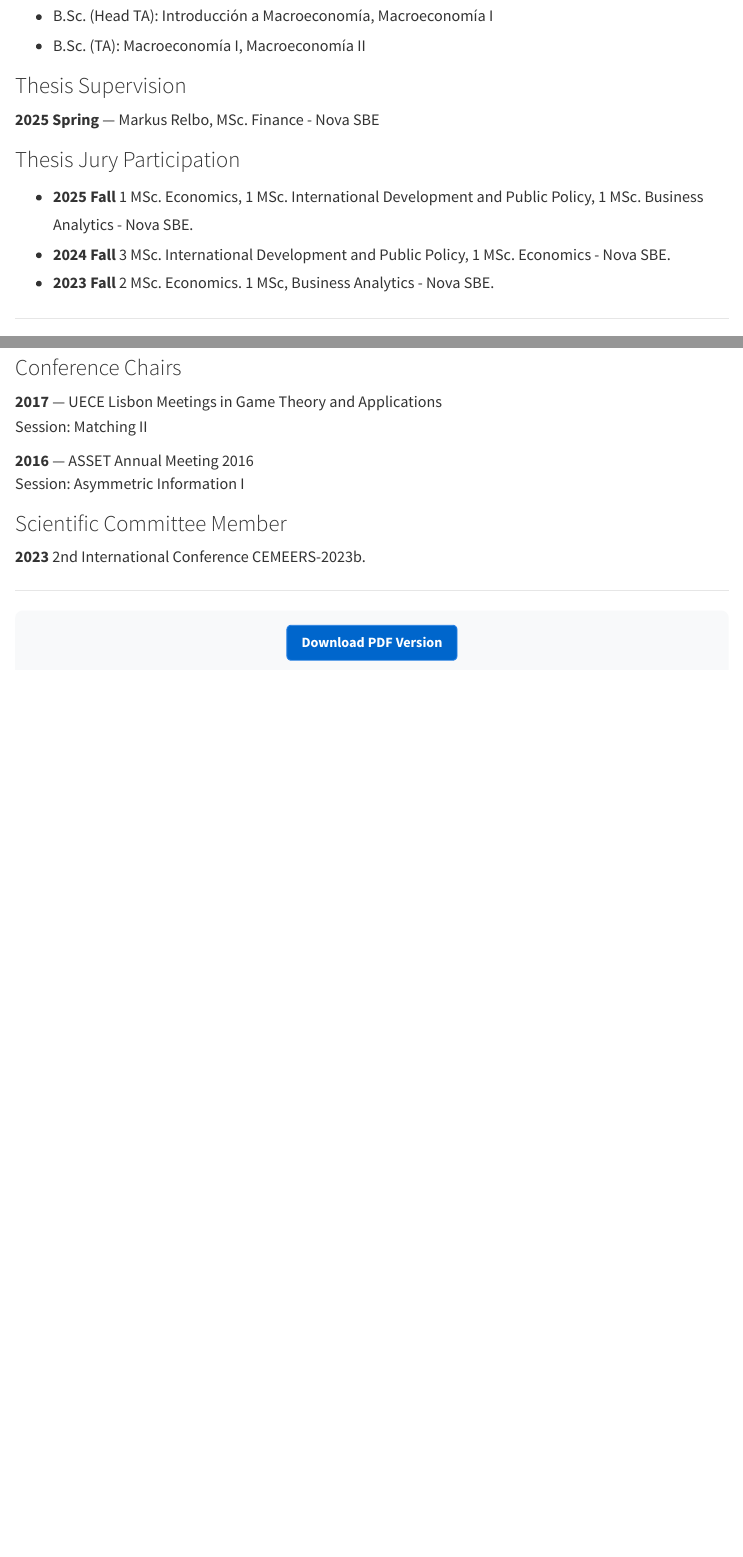
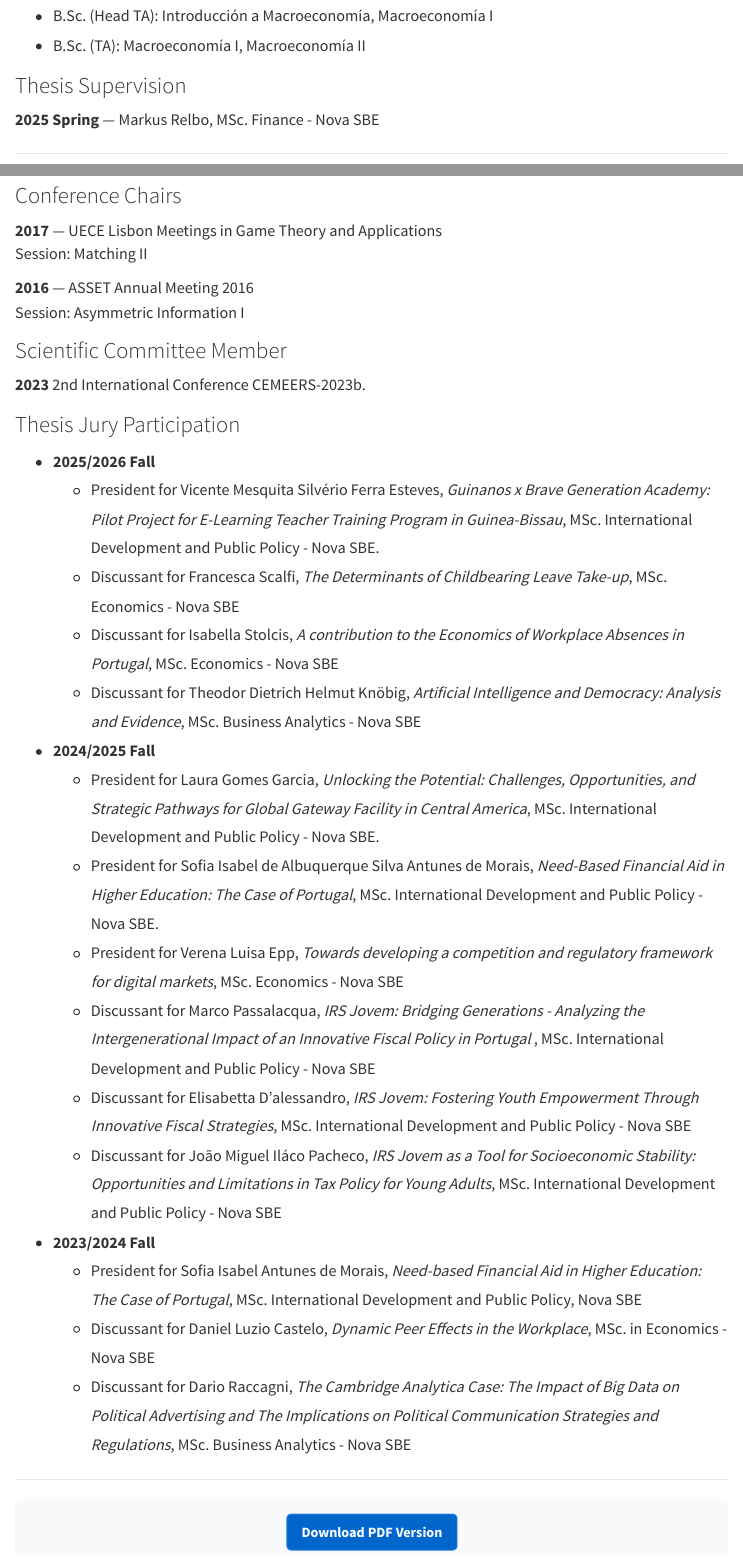
Before and after one commit to pfagandini/CV, a Quarto document (fagandini_cv.qmd): the page in a window 1100 px wide, from 3160 px down, and a second part further down, joined at a grey line. Rendered offline with R 4.5, knitr and Pandoc in place of Quarto, with nearby package versions; menus at the side of the page are left out.

Commit message:
update cv

```diff
--- a/fagandini_cv.qmd
+++ b/fagandini_cv.qmd
@@ -181,12 +181,6 @@ The language in which the name of the course appears, reveals the teaching langu
 
 **2025 Spring** — Markus Relbo, MSc. Finance - Nova SBE
 
-### Thesis Jury Participation
-
-* **2025 Fall** 1 MSc. Economics, 1 MSc. International Development and Public Policy, 1 MSc. Business Analytics - Nova SBE.
-* **2024 Fall** 3 MSc. International Development and Public Policy, 1 MSc. Economics - Nova SBE.
-* **2023 Fall** 2 MSc. Economics. 1 MSc, Business Analytics - Nova SBE.
-
 ---
 
 ## Other Education
@@ -257,6 +251,24 @@ Session: Asymmetric Information I
 
 **2023** 2nd International Conference CEMEERS-2023b.
 
+### Thesis Jury Participation
+
+* **2025/2026 Fall**
+  * President for Vicente Mesquita Silvério Ferra Esteves, *Guinanos x Brave Generation Academy: Pilot Project for E-Learning Teacher Training Program in Guinea-Bissau*, MSc. International Development and Public Policy - Nova SBE.
+  * Discussant for Francesca Scalfi, *The Determinants of Childbearing Leave Take-up*, MSc. Economics - Nova SBE
+  * Discussant for Isabella Stolcis, *A contribution to the Economics of Workplace Absences in Portugal*, MSc. Economics - Nova SBE
+  * Discussant for Theodor Dietrich Helmut Knöbig, *Artificial Intelligence and Democracy: Analysis and Evidence*, MSc. Business Analytics - Nova SBE
+* **2024/2025 Fall**
+  * President for Laura Gomes Garcia, *Unlocking the Potential: Challenges, Opportunities, and Strategic Pathways for Global Gateway Facility in Central America*, MSc. International Development and Public Policy - Nova SBE.
+  * President for Sofia Isabel de Albuquerque Silva Antunes de Morais, *Need-Based Financial Aid in Higher Education: The Case of Portugal*, MSc. International Development and Public Policy - Nova SBE.
+  * President for Verena Luisa Epp, *Towards developing a competition and regulatory framework for digital markets*, MSc. Economics - Nova SBE
+  * Discussant for Marco Passalacqua, *IRS Jovem: Bridging Generations - Analyzing the Intergenerational Impact of an Innovative Fiscal Policy in Portugal* , MSc. International Development and Public Policy - Nova SBE
+  * Discussant for Elisabetta D'alessandro, *IRS Jovem: Fostering Youth Empowerment Through Innovative Fiscal Strategies*, MSc. International Development and Public Policy - Nova SBE
+  * Discussant for João Miguel Iláco Pacheco, *IRS Jovem as a Tool for Socioeconomic Stability: Opportunities and Limitations in Tax Policy for Young Adults*, MSc. International Development and Public Policy - Nova SBE
+* **2023/2024 Fall**
+  * President for Sofia Isabel Antunes de Morais, *Need-based Financial Aid in Higher Education: The Case of Portugal*, MSc. International Development and Public Policy, Nova SBE
+  * Discussant for Daniel Luzio Castelo, *Dynamic Peer Effects in the Workplace*, MSc. in Economics - Nova SBE
+  * Discussant for Dario Raccagni, *The Cambridge Analytica Case: The Impact of Big Data on Political Advertising and The Implications on Political Communication Strategies and Regulations*, MSc. Business Analytics - Nova SBE
 
 ---
 
```
Also changed, not shown: docs/search.json, 2 other files.
